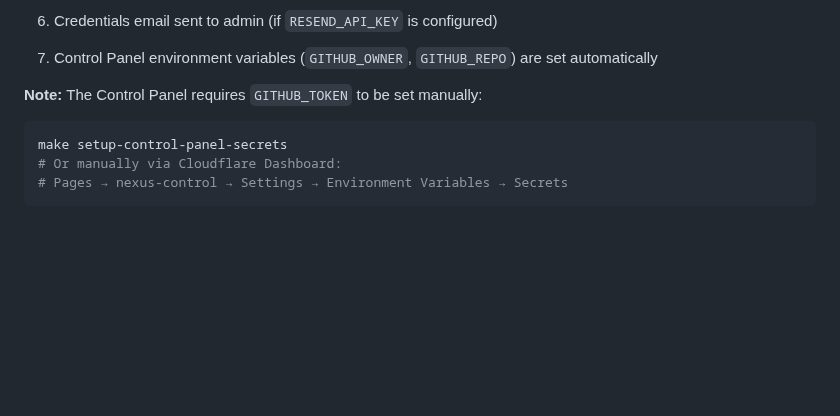
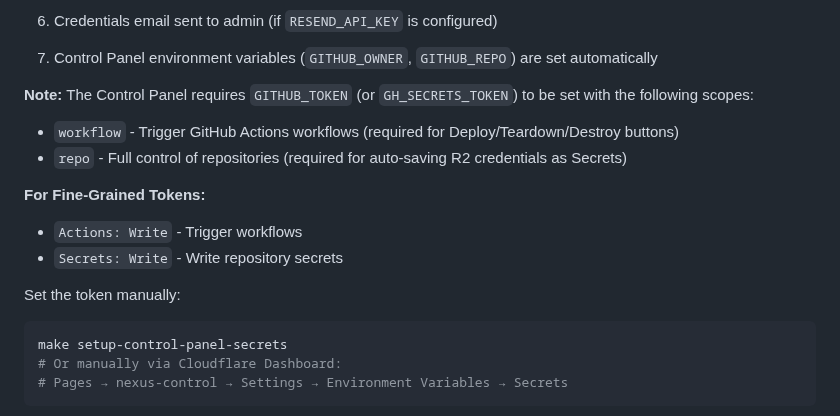
Before and after one commit to stefanko-ch/Nexus-Stack, a Markdown page: README.md, the part around the change. GitHub-like rendering; blank space fills up the shorter version.

````diff
--- a/README.md
+++ b/README.md
@@ -337,7 +337,15 @@ Deploy entirely via CI - no local tools required!
 6. Credentials email sent to admin (if `RESEND_API_KEY` is configured)
 7. Control Panel environment variables (`GITHUB_OWNER`, `GITHUB_REPO`) are set automatically
 
-**Note:** The Control Panel requires `GITHUB_TOKEN` to be set manually:
+**Note:** The Control Panel requires `GITHUB_TOKEN` (or `GH_SECRETS_TOKEN`) to be set with the following scopes:
+- `workflow` - Trigger GitHub Actions workflows (required for Deploy/Teardown/Destroy buttons)
+- `repo` - Full control of repositories (required for auto-saving R2 credentials as Secrets)
+
+**For Fine-Grained Tokens:**
+- `Actions: Write` - Trigger workflows
+- `Secrets: Write` - Write repository secrets
+
+Set the token manually:
 ```bash
 make setup-control-panel-secrets
 # Or manually via Cloudflare Dashboard:
````
Also changed, not shown: control-panel/SECURITY.md (+11 -5 lines).
